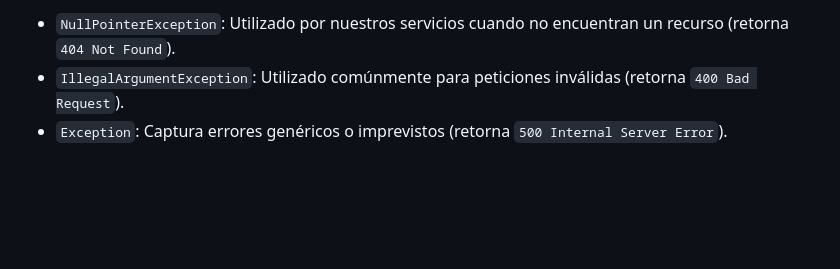
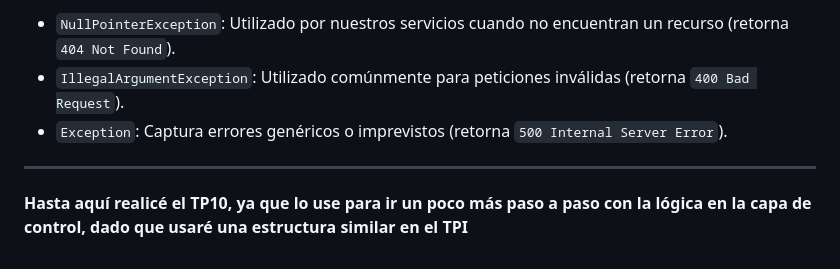
Before and after one commit to santiagovOK/UTN-TUPaD-P3, a Markdown page: unidad10_APIRestSpringBoot/docs/resolucion_tp10.md, the part around the change. Drawn GitHub-style; blank space fills up the shorter version.

Commit message:
docs(resolucion): concluir guia paso a paso del TP10

```diff
--- a/unidad10_APIRestSpringBoot/docs/resolucion_tp10.md
+++ b/unidad10_APIRestSpringBoot/docs/resolucion_tp10.md
@@ -37,3 +37,7 @@ Este controlador intercepta globalmente:
 - `NullPointerException`: Utilizado por nuestros servicios cuando no encuentran un recurso (retorna `404 Not Found`).
 - `IllegalArgumentException`: Utilizado comúnmente para peticiones inválidas (retorna `400 Bad Request`).
 - `Exception`: Captura errores genéricos o imprevistos (retorna `500 Internal Server Error`).
+
+---
+
+**Hasta aquí realicé el TP10, ya que lo use para ir un poco más paso a paso con la lógica en la capa de control, dado que usaré una estructura similar en el TPI**
```
